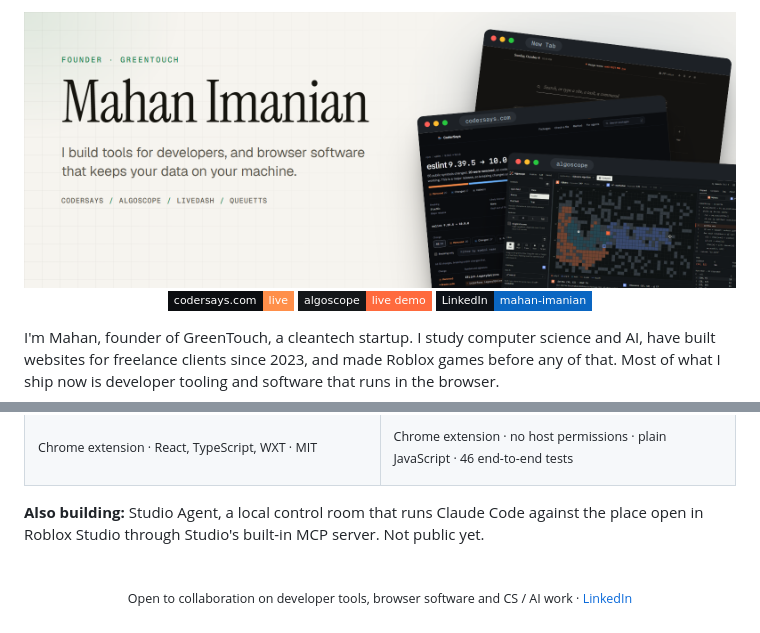
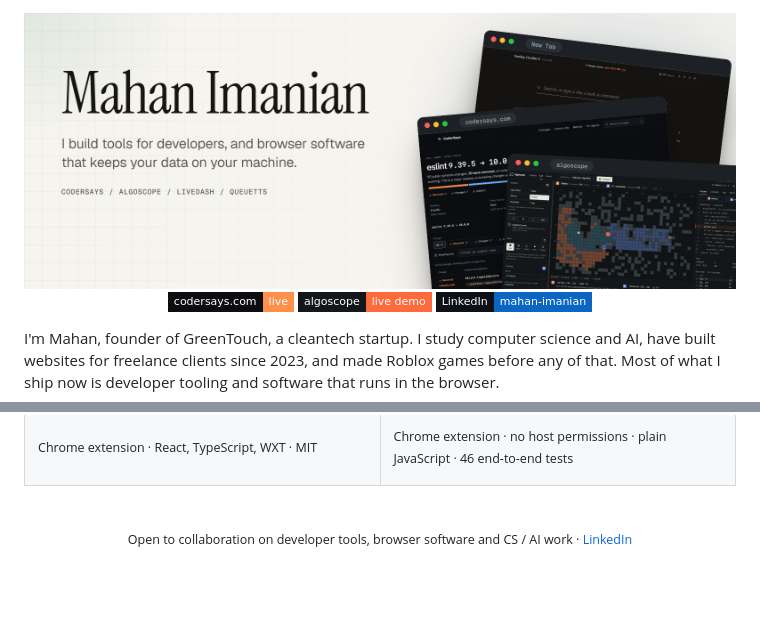
Before and after one commit to Mahan-Imanian/Mahan-Imanian, a Markdown page: README.md, 2 parts joined by grey strips. Drawn GitHub-style; pictures changed too: assets/banner-light.png; badges without logos; blank space fills up the shorter version.

Commit message:
Remove the founder line and Studio Agent note

```diff
--- a/README.md
+++ b/README.md
@@ -44,8 +44,6 @@ I'm Mahan, founder of GreenTouch, a cleantech startup. I study computer science
   </tr>
 </table>
 
-**Also building:** Studio Agent, a local control room that runs Claude Code against the place open in Roblox Studio through Studio's built-in MCP server. Not public yet.
-
 <br>
 
 <p align="center"><sub>Open to collaboration on developer tools, browser software and CS / AI work · <a href="https://www.linkedin.com/in/mahan-imanian">LinkedIn</a></sub></p>
```
Also changed, not shown: assets/banner-dark.png.
